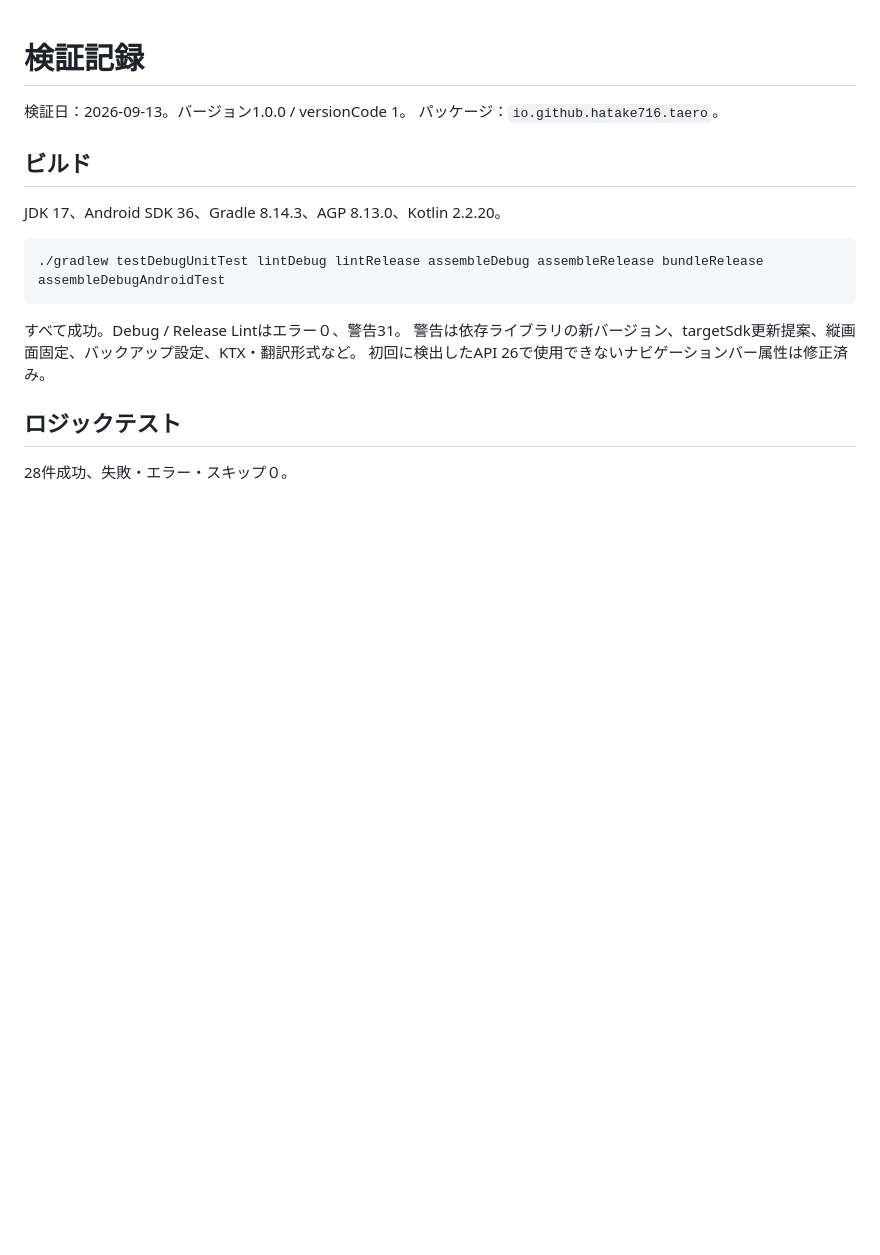
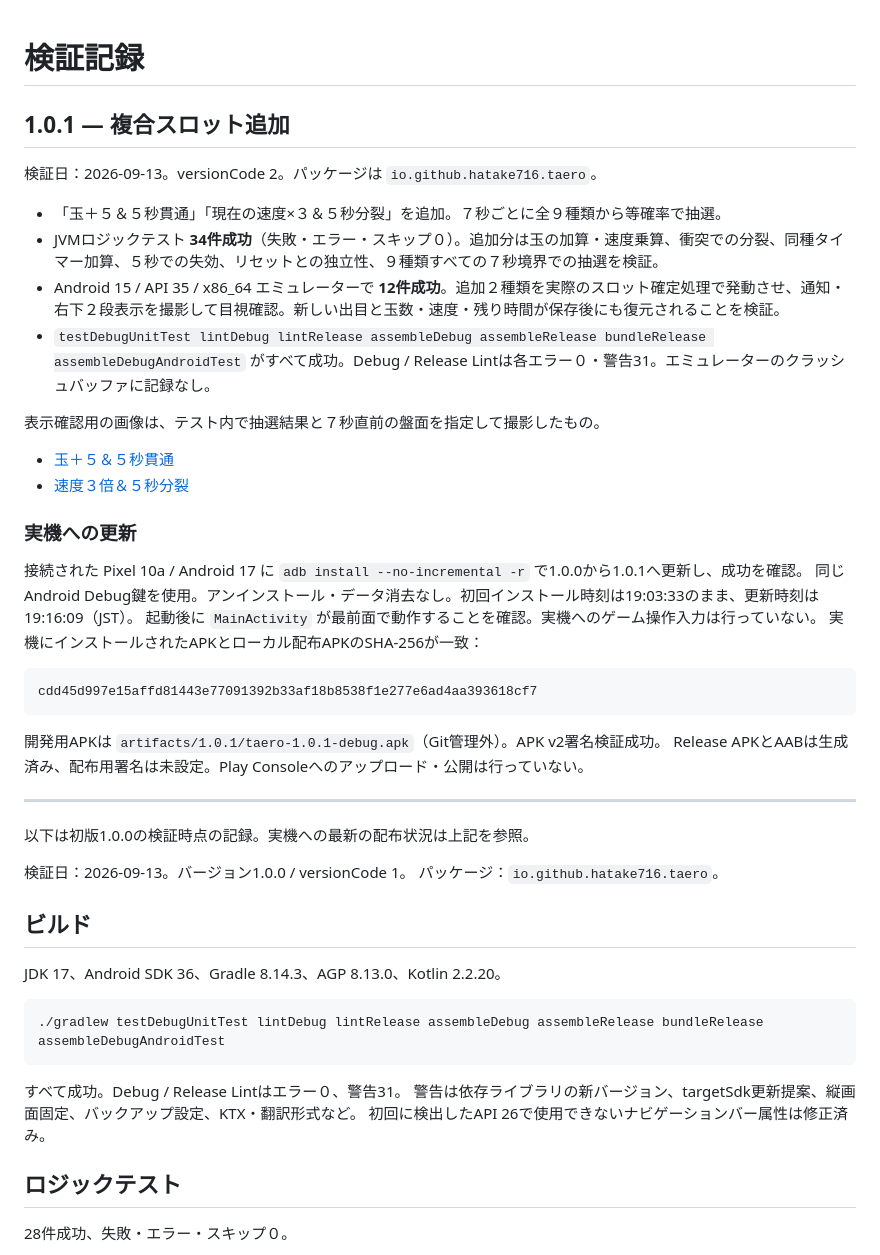
Before and after one commit to hatake716/burockkuzushi-ni-taero, a Markdown page: docs/VALIDATION.md, the part around the change. Drawn GitHub-style; blank space fills up the shorter version.

Commit message:
Add combined ball and speed slot effects

````diff
--- a/docs/VALIDATION.md
+++ b/docs/VALIDATION.md
@@ -1,4 +1,36 @@
 # 検証記録
+
+## 1.0.1 — 複合スロット追加
+
+検証日：2026-09-13。versionCode 2。パッケージは `io.github.hatake716.taero`。
+
+- 「玉＋５＆５秒貫通」「現在の速度×３＆５秒分裂」を追加。７秒ごとに全９種類から等確率で抽選。
+- JVMロジックテスト **34件成功**（失敗・エラー・スキップ０）。追加分は玉の加算・速度乗算、衝突での分裂、同種タイマー加算、５秒での失効、リセットとの独立性、９種類すべての７秒境界での抽選を検証。
+- Android 15 / API 35 / x86_64 エミュレーターで **12件成功**。追加２種類を実際のスロット確定処理で発動させ、通知・右下２段表示を撮影して目視確認。新しい出目と玉数・速度・残り時間が保存後にも復元されることを検証。
+- `testDebugUnitTest lintDebug lintRelease assembleDebug assembleRelease bundleRelease assembleDebugAndroidTest` がすべて成功。Debug / Release Lintは各エラー０・警告31。エミュレーターのクラッシュバッファに記録なし。
+
+表示確認用の画像は、テスト内で抽選結果と７秒直前の盤面を指定して撮影したもの。
+
+- [玉＋５＆５秒貫通](screenshots/slot-five-pierce.png)
+- [速度３倍＆５秒分裂](screenshots/slot-triple-split.png)
+
+### 実機への更新
+
+接続された Pixel 10a / Android 17 に `adb install --no-incremental -r` で1.0.0から1.0.1へ更新し、成功を確認。
+同じAndroid Debug鍵を使用。アンインストール・データ消去なし。初回インストール時刻は19:03:33のまま、更新時刻は19:16:09（JST）。
+起動後に `MainActivity` が最前面で動作することを確認。実機へのゲーム操作入力は行っていない。
+実機にインストールされたAPKとローカル配布APKのSHA-256が一致：
+
+```text
+cdd45d997e15affd81443e77091392b33af18b8538f1e277e6ad4aa393618cf7
+```
+
+開発用APKは `artifacts/1.0.1/taero-1.0.1-debug.apk`（Git管理外）。APK v2署名検証成功。
+Release APKとAABは生成済み、配布用署名は未設定。Play Consoleへのアップロード・公開は行っていない。
+
+---
+
+以下は初版1.0.0の検証時点の記録。実機への最新の配布状況は上記を参照。
 
 検証日：2026-09-13。バージョン1.0.0 / versionCode 1。
 パッケージ：`io.github.hatake716.taero`。
````
Also changed, not shown: README.md (+5 -1 lines), docs/GAME_DESIGN.md (+7 -1 lines), docs/screenshots/slot-five-pierce.png (added), docs/screenshots/slot-triple-split.png (added), 6 other files.
